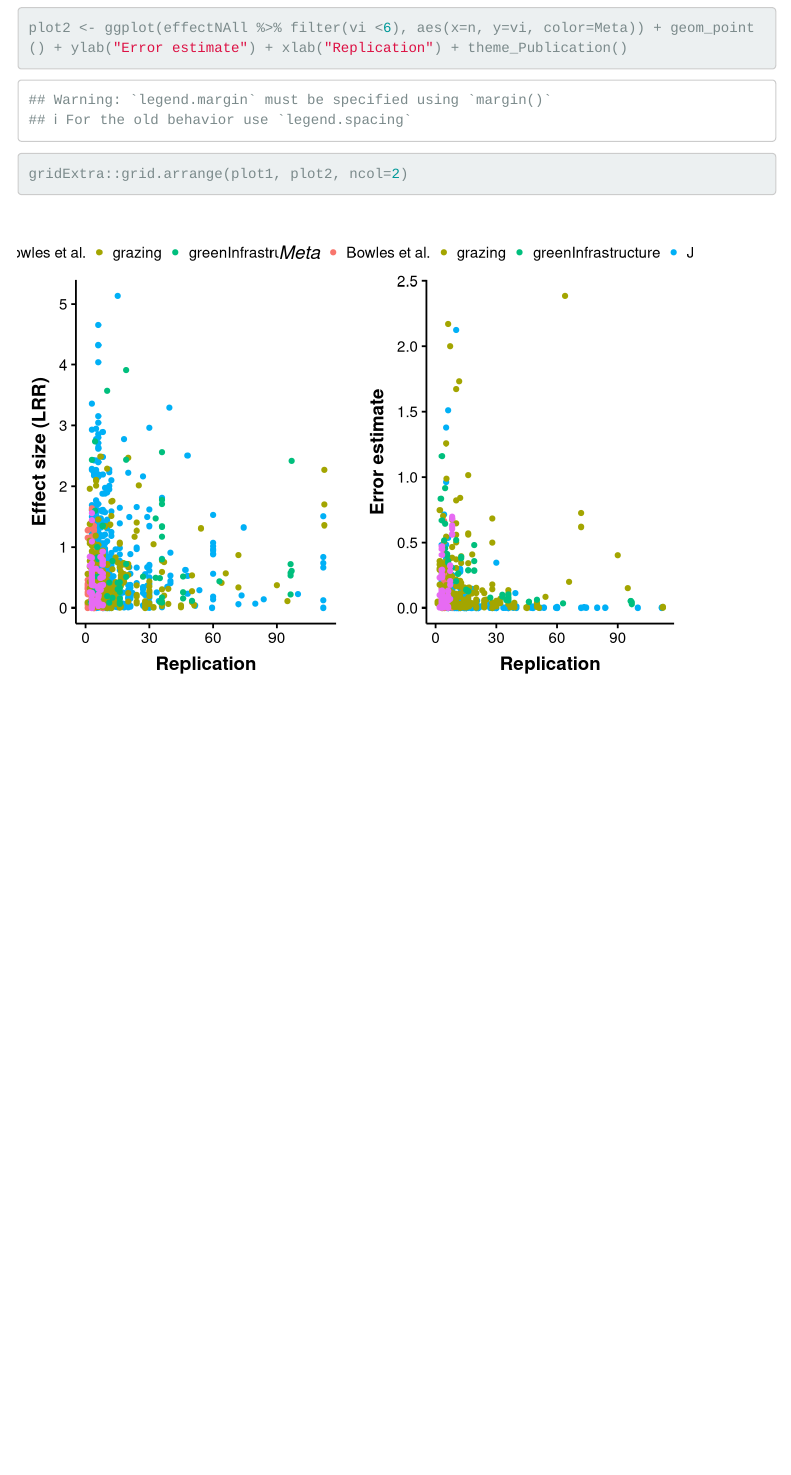
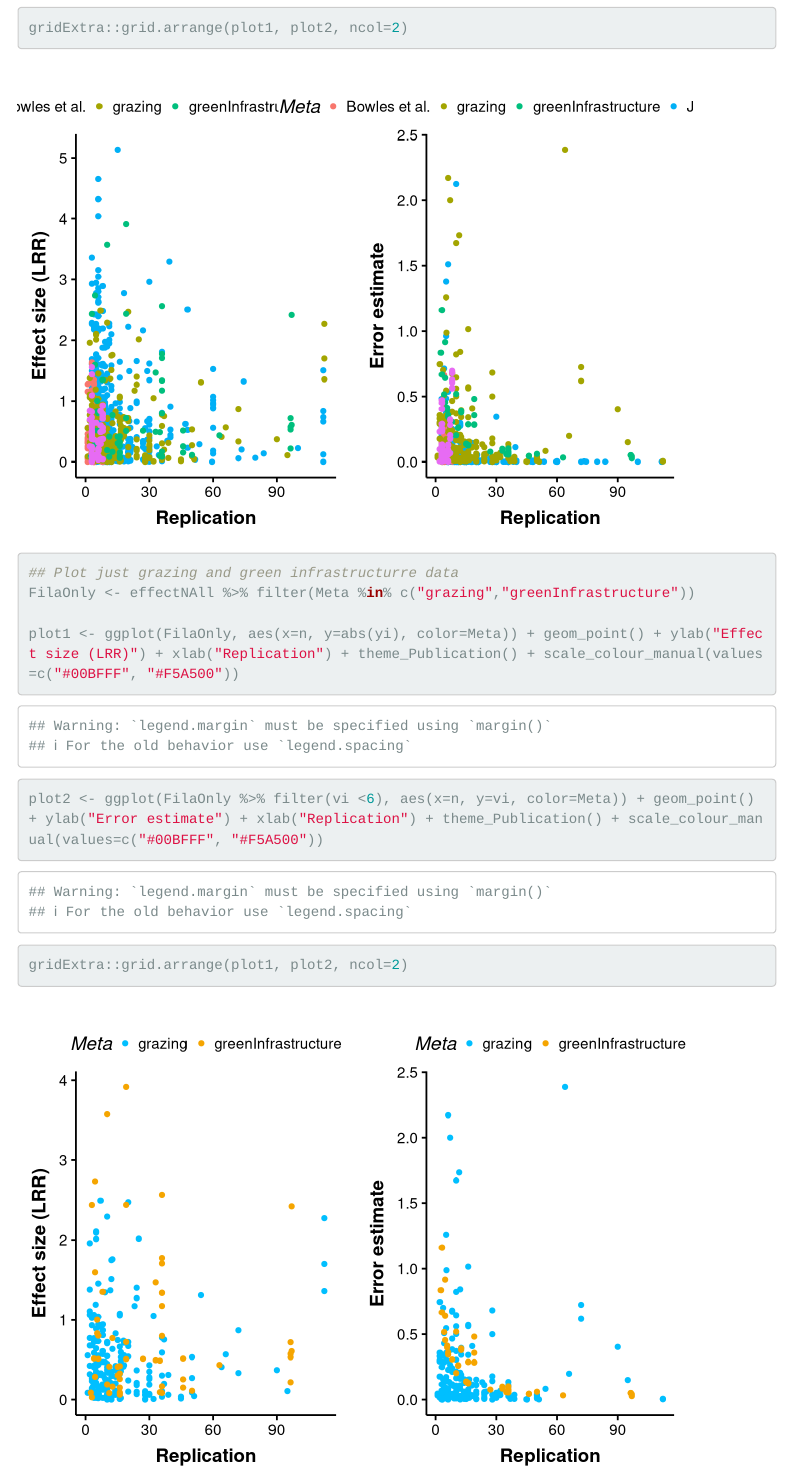
Before and after one commit to afilazzola/SpaceVTime, an R Markdown document (index.Rmd): the page in a window 1100 px wide, from 7030 px down before the commit and from 7170 px down after it. Rendered offline with R 4.5, knitr and Pandoc, with nearby package versions; menus at the side of the page are left out.

Commit message:
fixed plot

````diff
--- a/index.Rmd
+++ b/index.Rmd
@@ -183,4 +183,15 @@ plot1 <- ggplot(effectNAll, aes(x=n, y=abs(yi), color=Meta)) + geom_point() + yl
 plot2 <- ggplot(effectNAll %>% filter(vi <6), aes(x=n, y=vi, color=Meta)) + geom_point() + ylab("Error estimate") + xlab("Replication") + theme_Publication()
 
 gridExtra::grid.arrange(plot1, plot2, ncol=2)
+
+
+## Plot just grazing and green infrastructurre data
+FilaOnly <- effectNAll %>% filter(Meta %in% c("grazing","greenInfrastructure"))
+
+plot1 <- ggplot(FilaOnly, aes(x=n, y=abs(yi), color=Meta)) + geom_point() + ylab("Effect size (LRR)") + xlab("Replication") + theme_Publication() + scale_colour_manual(values=c("#00BFFF", "#F5A500"))
+
+plot2 <- ggplot(FilaOnly %>% filter(vi <6), aes(x=n, y=vi, color=Meta)) + geom_point() + ylab("Error estimate") + xlab("Replication") + theme_Publication() + scale_colour_manual(values=c("#00BFFF", "#F5A500"))
+
+gridExtra::grid.arrange(plot1, plot2, ncol=2)
+
 ```
````
